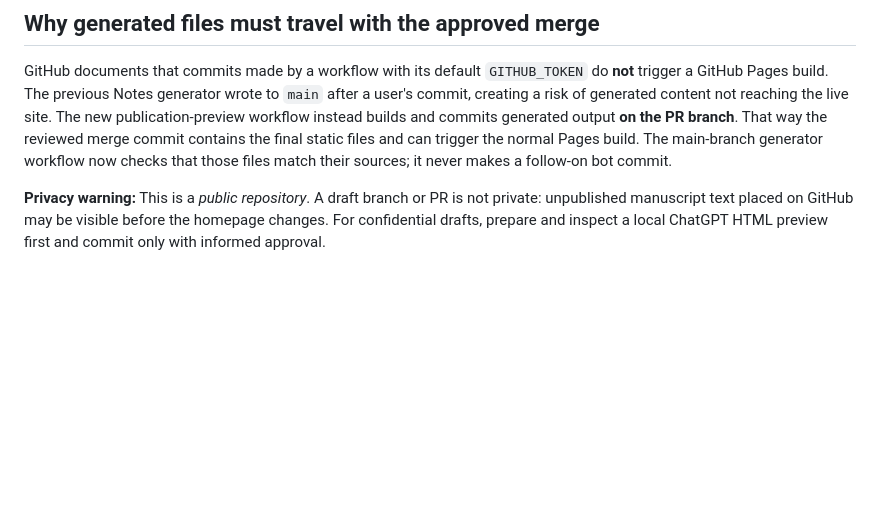
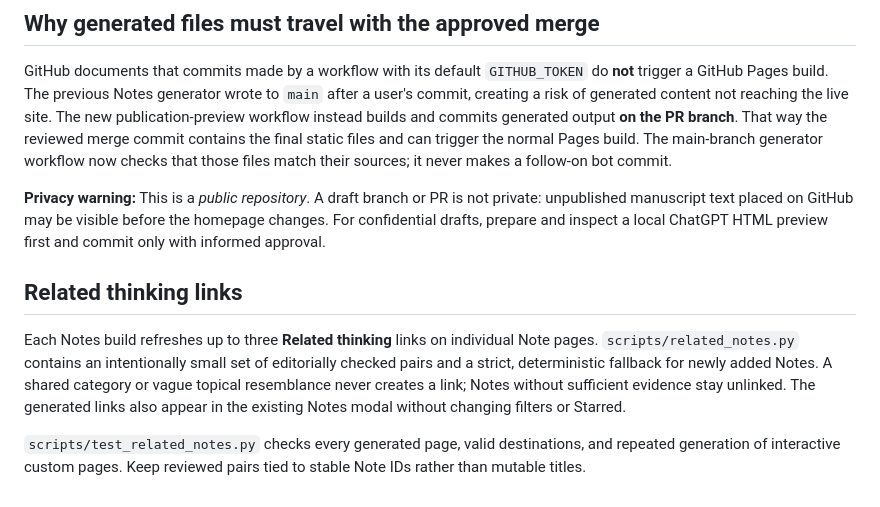
Before and after one commit to mattlane66/mattlane66.github.io, a Markdown page: PUBLISHING.md, the part around the change. Rendered like a GitHub page; blank space fills up the shorter version.

Commit message:
Document conservative related-note publishing and review rules

```diff
--- a/PUBLISHING.md
+++ b/PUBLISHING.md
@@ -40,3 +40,16 @@ For articles and cases, inspect the existing design language and ensure that a n
 GitHub documents that commits made by a workflow with its default `GITHUB_TOKEN` do **not** trigger a GitHub Pages build. The previous Notes generator wrote to `main` after a user's commit, creating a risk of generated content not reaching the live site. The new publication-preview workflow instead builds and commits generated output **on the PR branch**. That way the reviewed merge commit contains the final static files and can trigger the normal Pages build. The main-branch generator workflow now checks that those files match their sources; it never makes a follow-on bot commit.
 
 **Privacy warning:** This is a *public repository*. A draft branch or PR is not private: unpublished manuscript text placed on GitHub may be visible before the homepage changes. For confidential drafts, prepare and inspect a local ChatGPT HTML preview first and commit only with informed approval.
+
+## Related thinking links
+
+Each Notes build refreshes up to three **Related thinking** links on individual
+Note pages. `scripts/related_notes.py` contains an intentionally small set of
+editorially checked pairs and a strict, deterministic fallback for newly added
+Notes. A shared category or vague topical resemblance never creates a link;
+Notes without sufficient evidence stay unlinked. The generated links also
+appear in the existing Notes modal without changing filters or Starred.
+
+`scripts/test_related_notes.py` checks every generated page, valid destinations,
+and repeated generation of interactive custom pages. Keep reviewed pairs tied
+to stable Note IDs rather than mutable titles.
```
